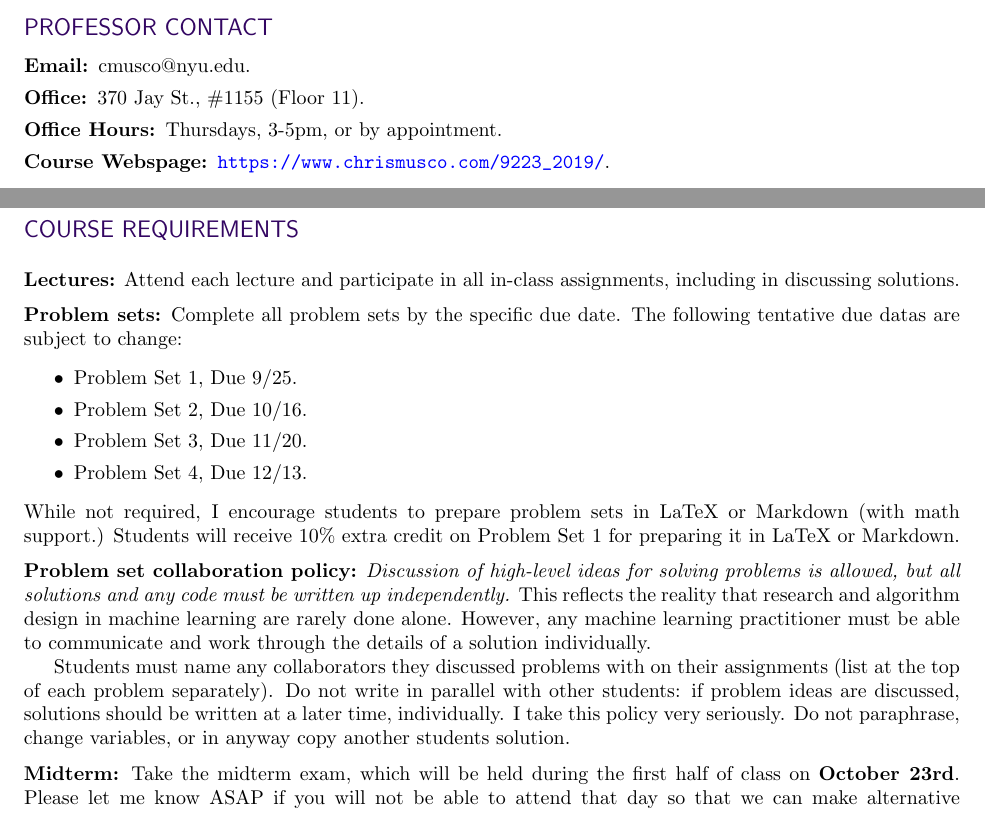
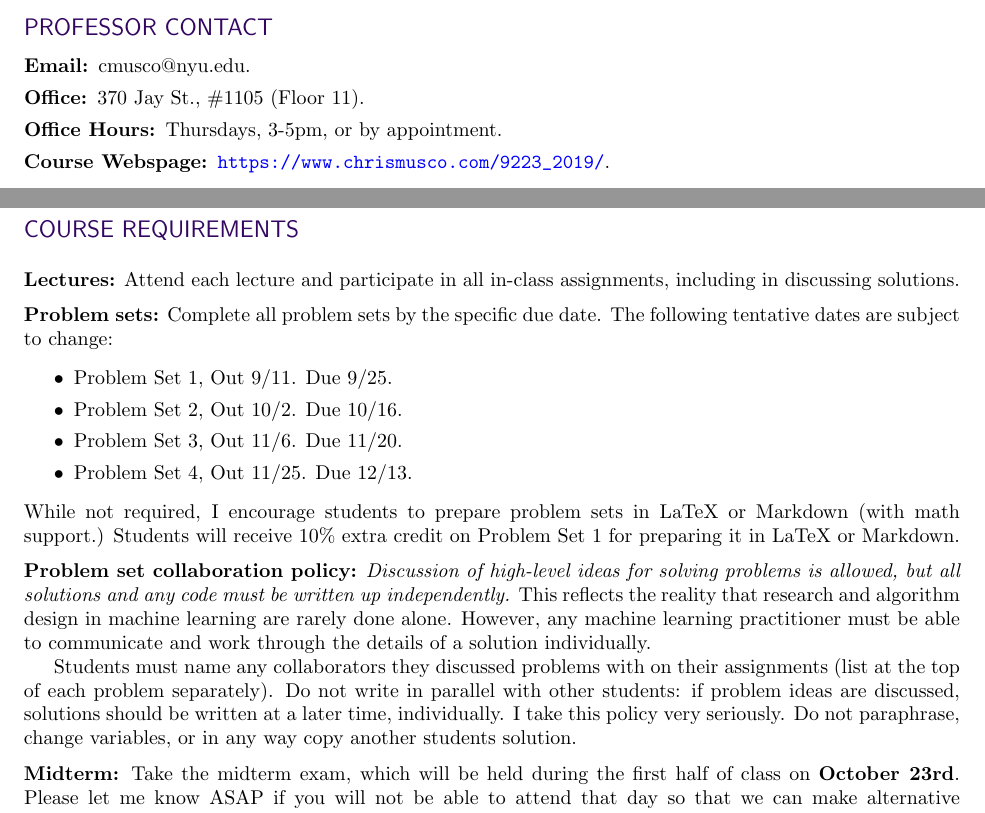
Before and after one commit to cpmusco/cpmusco.github.io, a LaTeX document (9223_2019/syllabus/syllabus.tex): two parts of pages 1 and 2 of 4, joined at a grey line, cut so that both start at the same text. Compiled offline with pdfLaTeX.

Commit message:
syllabus typos

```diff
--- a/9223_2019/syllabus/syllabus.tex
+++ b/9223_2019/syllabus/syllabus.tex
@@ -61,7 +61,7 @@
 \subsection{PROFESSOR CONTACT}
 \begin{description}\itemsep0em
 	\item[Email:] cmusco@nyu.edu.
-	\item[Office:] 370 Jay St., \#1155 (Floor 11).
+	\item[Office:] 370 Jay St., \#1105 (Floor 11).
 	\item[Office Hours:] Thursdays, 3-5pm, or by appointment.
 	\item[Course Webspage:] \url{https://www.chrismusco.com/9223_2019/}.
 \end{description}
@@ -98,19 +98,19 @@ One meeting per week, involving both lecture and in class assignments. 4 \textbf
 \subsection{COURSE REQUIREMENTS}
 \medskip\noindent\textbf{Lectures:} Attend each lecture and participate in all in-class assignments, including in discussing solutions.
 
-\medskip\noindent\textbf{Problem sets:} Complete all problem sets by the specific due date. The following tentative due datas are subject to change:
+\medskip\noindent\textbf{Problem sets:} Complete all problem sets by the specific due date. The following tentative dates are subject to change:
 \begin{itemize}\itemsep0em
-	\item Problem Set 1, Due 9/25.
-	\item Problem Set 2, Due 10/16.
-	\item Problem Set 3, Due 11/20.
-	\item Problem Set 4, Due 12/13.
+	\item Problem Set 1, Out 9/11. Due 9/25.
+	\item Problem Set 2, Out 10/2. Due 10/16.
+	\item Problem Set 3, Out 11/6. Due 11/20.
+	\item Problem Set 4, Out 11/25. Due 12/13.
 \end{itemize}
 
 \noindent While not required, I encourage students to prepare problem sets in LaTeX or Markdown (with math support.) Students will receive 10\% extra credit on Problem Set 1 for preparing it in LaTeX or Markdown.
 
 \medskip\noindent\textbf{Problem set collaboration policy:} \textit{Discussion of high-level ideas for solving problems is allowed, but all solutions and any code must be written up independently.} This reflects the reality that research and algorithm design in machine learning are rarely done alone. However, any machine learning practitioner must be able to communicate and work through the details of a solution individually.
 
-Students must name any collaborators they discussed problems with on their assignments (list at the top of each problem separately). Do not write in parallel with other students: if problem ideas are discussed, solutions should be written at a later time, individually. I take this policy very seriously. Do not paraphrase, change variables, or in anyway copy another students solution.
+Students must name any collaborators they discussed problems with on their assignments (list at the top of each problem separately). Do not write in parallel with other students: if problem ideas are discussed, solutions should be written at a later time, individually. I take this policy very seriously. Do not paraphrase, change variables, or in any way copy another students solution.
 
 \medskip\noindent\textbf{Midterm:} Take the midterm exam, which will be held during the first half of class on \textbf{October 23rd}. Please let me know ASAP if you will not be able to attend that day so that we can make alternative arrangements.
 
```
Also changed, not shown: 9223_2019/syllabus/syllabus.pdf.
